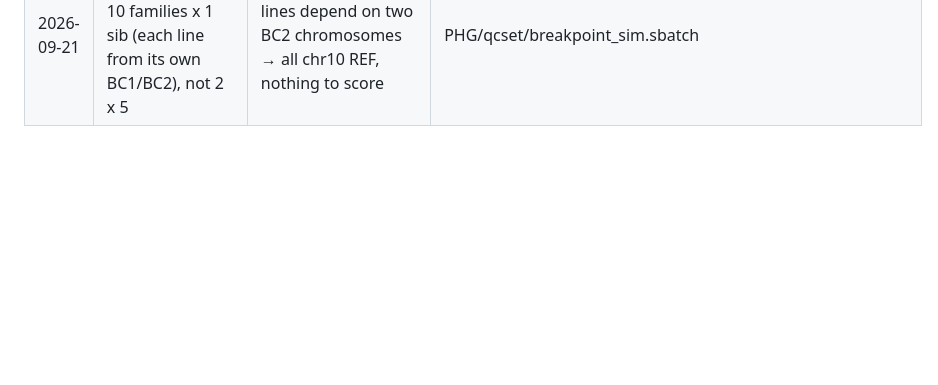
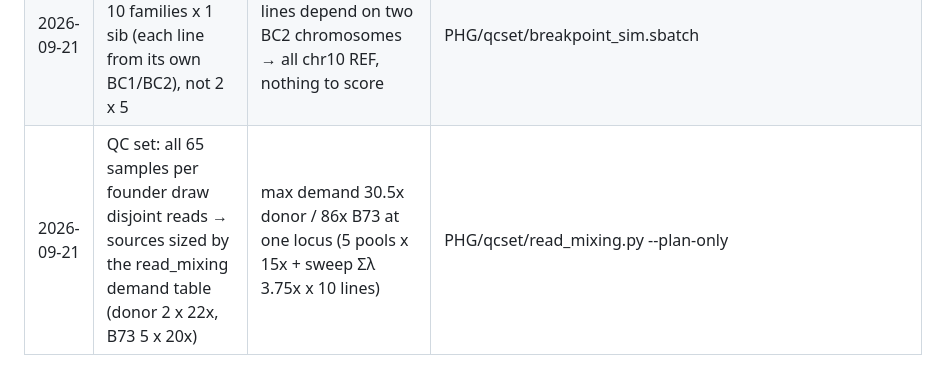
Before and after one commit to sawers-rellan-labs/zealbc1, a Markdown page: docs/DECISIONS.md, the part around the change. Rendered like a GitHub page; blank space fills up the shorter version.

Commit message:
decisions: QC-set source sizing from the demand table
Co-Authored-By: Claude Fable 5.1 <noreply@anthropic.com>

```diff
--- a/docs/DECISIONS.md
+++ b/docs/DECISIONS.md
@@ -17,3 +17,4 @@
 | 2026-09-21 | B73 checks only (no NC358) as batch-2 controls; painting label `B73_P<Plot_id>`, treated like the batch-1 `B73_check` rows | user | q_nilhmm_bc2s3_batch2.sh |
 | 2026-09-21 | pool_run 4E/4F/4G on compute/normal (not short QOS): DEMUX 4E ~2.1 h, BC1 ALIGN 1.3-4 h measured on pool 1B | exceeds the 2 h cap | agent/depth_contribution_Zv0490/step1_demux_proposal.md |
 | 2026-09-21 | breakpoint_sim: 10 BC2S3 lines = 10 families x 1 sib (each line from its own BC1/BC2), not 2 x 5 | 2x5 made all 10 lines depend on two BC2 chromosomes → all chr10 REF, nothing to score | PHG/qcset/breakpoint_sim.sbatch |
+| 2026-09-21 | QC set: all 65 samples per founder draw disjoint reads → sources sized by the read_mixing demand table (donor 2 x 22x, B73 5 x 20x) | max demand 30.5x donor / 86x B73 at one locus (5 pools x 15x + sweep Σλ 3.75x x 10 lines) | PHG/qcset/read_mixing.py --plan-only |
```
